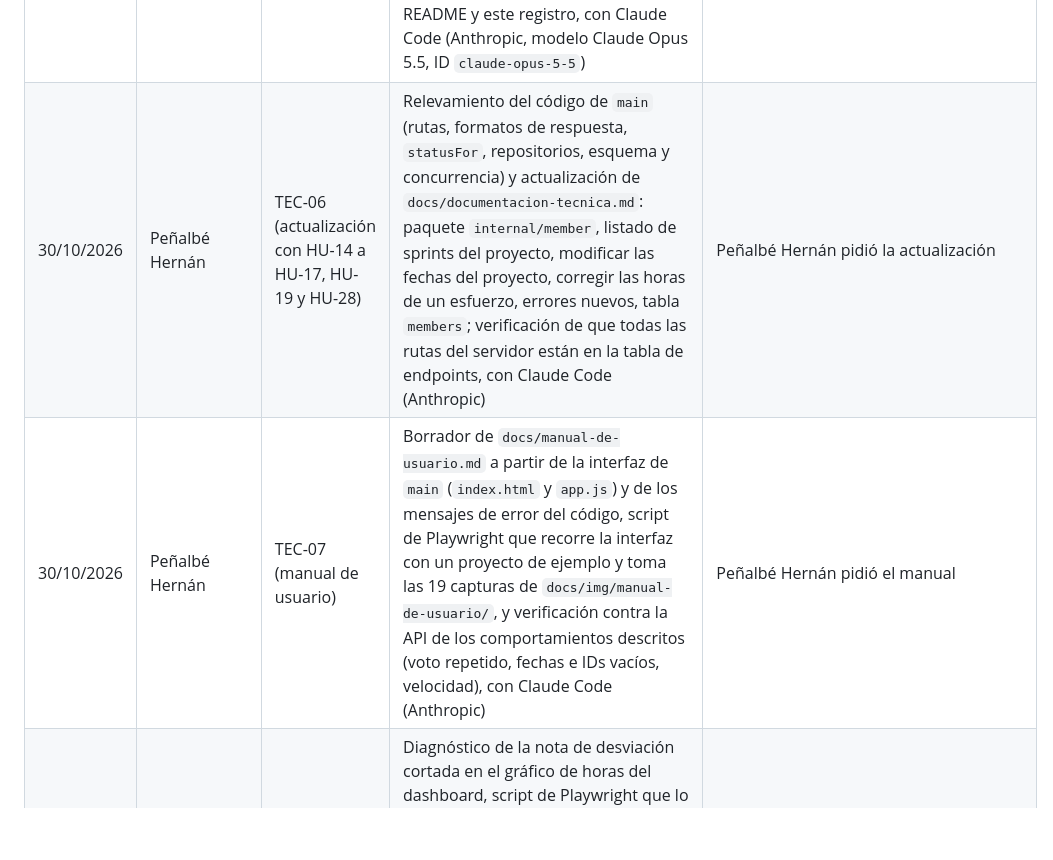
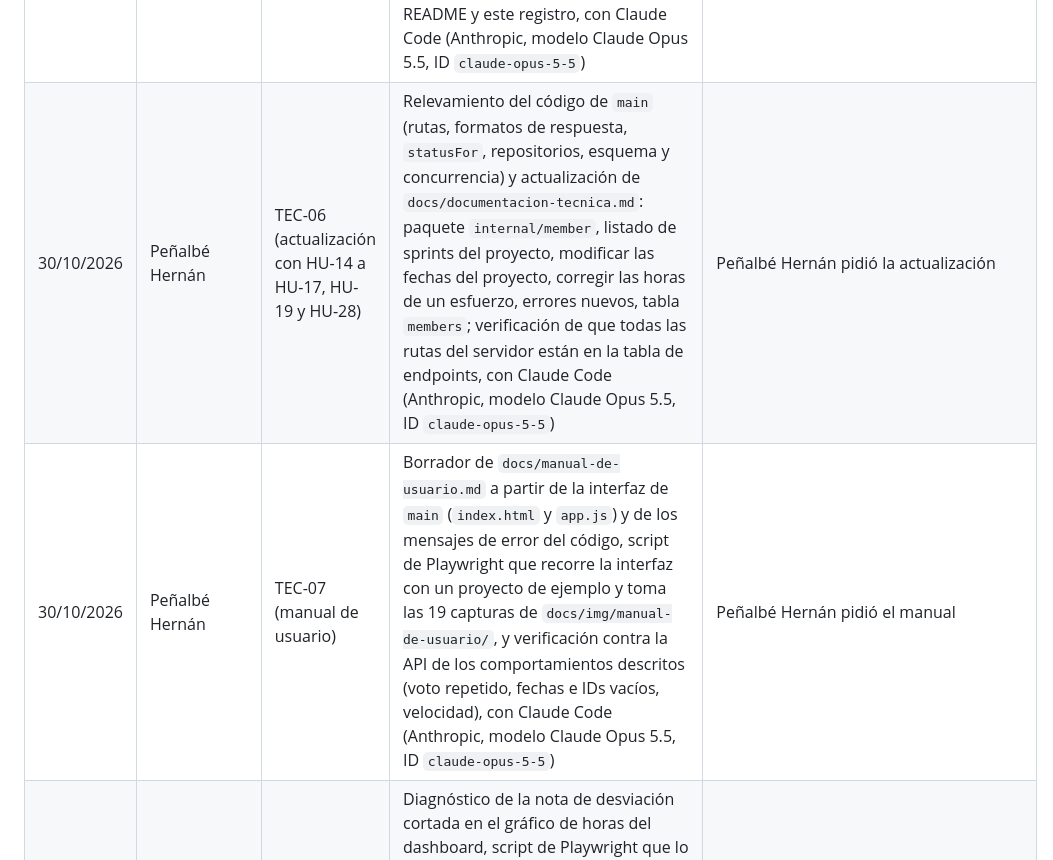
Before and after one commit to Elwilsonic/seguimiento-medicion-GPC, a Markdown page: docs/ia/registro.md, the part around the change. GitHub-like rendering; blank space fills up the shorter version.

Commit message:
docs(TEC-07): aplicar la revisión del PR #161
Refs #70

```diff
--- a/docs/ia/registro.md
+++ b/docs/ia/registro.md
@@ -103,8 +103,8 @@ La consigna permite usar herramientas de IA, siempre que todo resultado sea comp
 | 30/10/2026 | García Santiago | HU-28 | Paso 0 (checklist de `docs/antes-de-empezar.md`), SDD con el alcance del Issue #46 (solo las horas) y el registro de su aprobación, merge de `main` con HU-19, escenarios BDD con godog, firmas vacías y tests (RED), código (GREEN) de `CorrectHours`, de `GetByID` y `Update` en memoria y PostgreSQL, del endpoint `PATCH /api/esfuerzos/{id}/horas` y del formulario "Corregir esfuerzo", el test de la segunda lectura agregado después del GREEN, prueba de punta a punta con curl y de la interfaz en el navegador integrado, mediciones de cobertura sin base (rama y `main` en una copia temporal con `git worktree`), evidencia TDD, cobertura, README y este registro, con Claude Code (Anthropic, modelo Claude Opus 5.5, ID `claude-opus-5-5`). Segundo asistente: revisión de cada paso y redacción de los prompts, con Claude (Anthropic) en una conversación aparte | García Santiago decidió ajustarse al Issue (solo las horas, con la alternativa de los cuatro campos descartada), pidió el test de la rama defensiva de `CorrectHours` y autorizó cada commit, push y cambio en el Issue; Peñalbé Hernán aprobó la SDD el 30/10/2026 con 3 SP y dos ajustes (HU-28 en el Sprint 4 con capacidad sobrante y cambios en paralelo con HU-15 y HU-19) |
 | 30/10/2026 | Cardozo Leandro | HU-16 | Paso 0 (checklist de `docs/antes-de-empezar.md`), SDD con la comparación del alcance con HU-48 y sus ajustes, escenarios BDD con godog, firmas vacías y tests (RED), código (GREEN) de `Update` y `nameTaken` en `internal/member`, de `GetByID` y `Update` en memoria y PostgreSQL, del endpoint `PUT /api/integrantes/{id}` y del formulario "Modificar integrante", pruebas con PostgreSQL 17 en Docker, merge de `main` con HU-19 y HU-28 (conflicto en `statusFor`), prueba de la interfaz en el navegador integrado, mediciones de cobertura sin base y con base (RED y `main` en copias temporales con `git worktree`), evidencia TDD, cobertura, README y este registro, con Claude Code (Anthropic, modelo Claude Opus 5.5, ID `claude-opus-5-5`). Segundo asistente: revisión de la SDD, de los tests (RED), del código (GREEN) y de la evidencia, y redacción de los prompts, con Claude (Anthropic) en una conversación aparte | Cardozo Leandro revisó cada paso, autorizó cada commit y la recreación de la base local de pruebas con Docker; Peñalbé Hernán aprobó la SDD el 30/10/2026 con 2 ajustes (la opción A de P1: HU-16 cubre nombre y rol y HU-48 no se crea, y los métodos `GetByID` y `Update` de `brokenMemberRepository` en `members_update_test.go`, en el commit RED) |
 | 30/10/2026 | Buttini Cristobal | HU-17 | Paso 0 (checklist de `docs/antes-de-empezar.md`), SDD, criterios definitivos del Issue #31, escenarios BDD con godog, tests (RED), código (GREEN) de `member.Manager.List`, del endpoint `GET /api/proyectos/{id}/integrantes` y de la tabla de integrantes de la interfaz, prueba de punta a punta de la API con curl, mediciones de cobertura sin base (rama y `main` en una copia temporal con `git worktree`), evidencia TDD, cobertura, README y este registro, con Claude Code (Anthropic, modelo Claude Opus 5.5, ID `claude-opus-5-5`) | Peñalbé Hernán aprobó la SDD el 30/10/2026 sin ajustes, con D1 a D5 como estaban, y sugirió el `project.Repository` que falla de los tests de `History` de HU-14, que se usó; Buttini Cristobal autorizó cada commit y la edición de los criterios del Issue |
-| 30/10/2026 | Peñalbé Hernán | TEC-06 (actualización con HU-14 a HU-17, HU-19 y HU-28) | Relevamiento del código de `main` (rutas, formatos de respuesta, `statusFor`, repositorios, esquema y concurrencia) y actualización de `docs/documentacion-tecnica.md`: paquete `internal/member`, listado de sprints del proyecto, modificar las fechas del proyecto, corregir las horas de un esfuerzo, errores nuevos, tabla `members`; verificación de que todas las rutas del servidor están en la tabla de endpoints, con Claude Code (Anthropic) | Peñalbé Hernán pidió la actualización |
-| 30/10/2026 | Peñalbé Hernán | TEC-07 (manual de usuario) | Borrador de `docs/manual-de-usuario.md` a partir de la interfaz de `main` (`index.html` y `app.js`) y de los mensajes de error del código, script de Playwright que recorre la interfaz con un proyecto de ejemplo y toma las 19 capturas de `docs/img/manual-de-usuario/`, y verificación contra la API de los comportamientos descritos (voto repetido, fechas e IDs vacíos, velocidad), con Claude Code (Anthropic) | Peñalbé Hernán pidió el manual |
+| 30/10/2026 | Peñalbé Hernán | TEC-06 (actualización con HU-14 a HU-17, HU-19 y HU-28) | Relevamiento del código de `main` (rutas, formatos de respuesta, `statusFor`, repositorios, esquema y concurrencia) y actualización de `docs/documentacion-tecnica.md`: paquete `internal/member`, listado de sprints del proyecto, modificar las fechas del proyecto, corregir las horas de un esfuerzo, errores nuevos, tabla `members`; verificación de que todas las rutas del servidor están en la tabla de endpoints, con Claude Code (Anthropic, modelo Claude Opus 5.5, ID `claude-opus-5-5`) | Peñalbé Hernán pidió la actualización |
+| 30/10/2026 | Peñalbé Hernán | TEC-07 (manual de usuario) | Borrador de `docs/manual-de-usuario.md` a partir de la interfaz de `main` (`index.html` y `app.js`) y de los mensajes de error del código, script de Playwright que recorre la interfaz con un proyecto de ejemplo y toma las 19 capturas de `docs/img/manual-de-usuario/`, y verificación contra la API de los comportamientos descritos (voto repetido, fechas e IDs vacíos, velocidad), con Claude Code (Anthropic, modelo Claude Opus 5.5, ID `claude-opus-5-5`) | Peñalbé Hernán pidió el manual |
 | 30/10/2026 | Peñalbé Hernán | HU-37 (corrección de un defecto) | Diagnóstico de la nota de desviación cortada en el gráfico de horas del dashboard, script de Playwright que lo reproduce midiendo los textos del SVG, test de contenido (RED), corrección del ancho de los grupos en `graficoDeBarras` (GREEN) y actualización de la evidencia de HU-37 y de la cobertura, con Claude Code (Anthropic, modelo Claude Opus 5.5, ID `claude-opus-5-5`) | Peñalbé Hernán pidió la corrección |
 
 ## Incidentes
```
Also changed, not shown: docs/manual-de-usuario.md (+1 -1 lines), docs/img/manual-de-usuario/17-dashboard.png.
